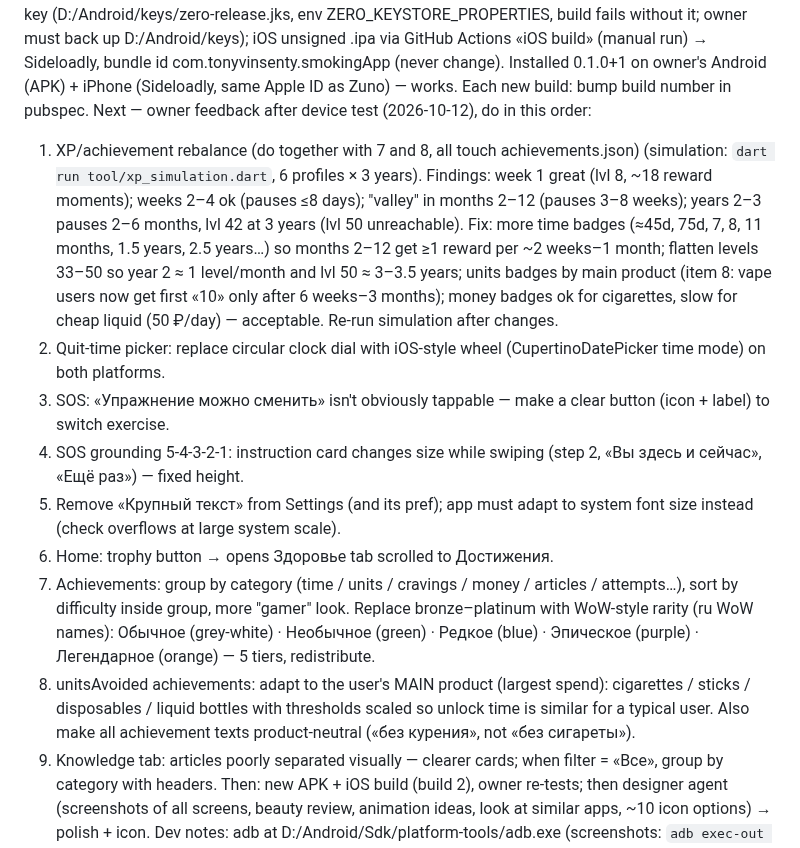
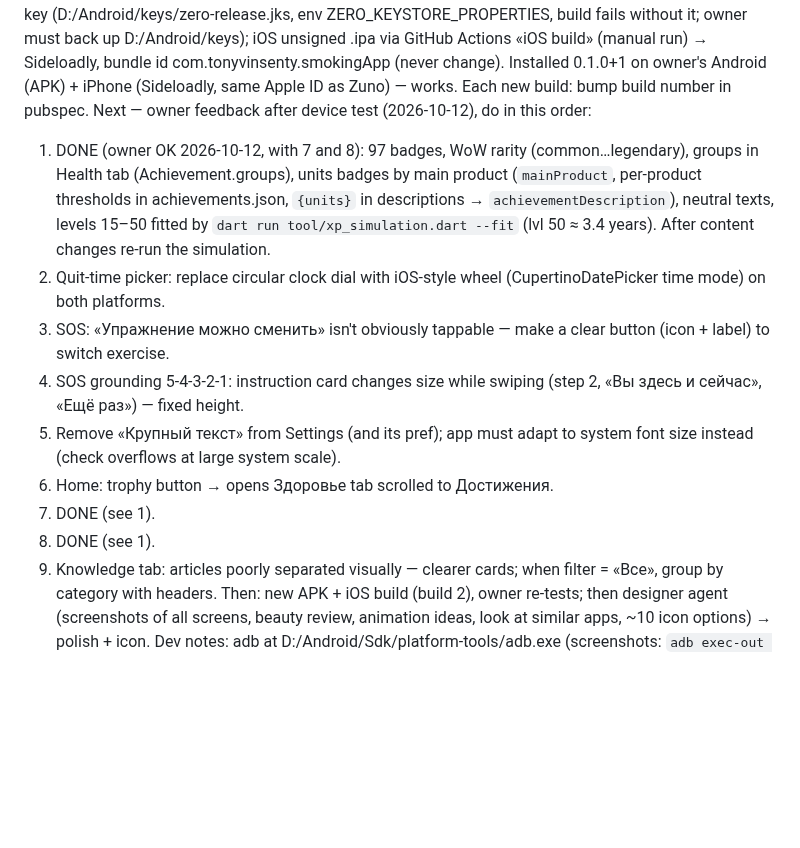
Before and after one commit to TonyVinsenty/smoking_app, a Markdown page: CLAUDE.md, the part around the change. Rendered like a GitHub page; blank space fills up the shorter version.

Commit message:
CLAUDE.md: items 1, 7, 8 done
Co-Authored-By: Claude Opus 5.5 <noreply@anthropic.com>

```diff
--- a/CLAUDE.md
+++ b/CLAUDE.md
@@ -39,14 +39,14 @@ Craving map («Карта тяги»): home card (resisted X of Y, most often pa
 Release prep (like MoneyAPP, see D:/Projects/Claude/MoneyAPP/docs/how-to-iphone.md): version 0.1.0; Android release signed with own key (D:/Android/keys/zero-release.jks, env ZERO_KEYSTORE_PROPERTIES, build fails without it; owner must back up D:/Android/keys); iOS unsigned .ipa via GitHub Actions «iOS build» (manual run) → Sideloadly, bundle id com.tonyvinsenty.smokingApp (never change).
 Installed 0.1.0+1 on owner's Android (APK) + iPhone (Sideloadly, same Apple ID as Zuno) — works. Each new build: bump build number in pubspec.
 Next — owner feedback after device test (2026-10-12), do in this order:
-1) XP/achievement rebalance (do together with 7 and 8, all touch achievements.json) (simulation: `dart run tool/xp_simulation.dart`, 6 profiles × 3 years). Findings: week 1 great (lvl 8, ~18 reward moments); weeks 2–4 ok (pauses ≤8 days); "valley" in months 2–12 (pauses 3–8 weeks); years 2–3 pauses 2–6 months, lvl 42 at 3 years (lvl 50 unreachable). Fix: more time badges (≈45d, 75d, 7, 8, 11 months, 1.5 years, 2.5 years…) so months 2–12 get ≥1 reward per ~2 weeks–1 month; flatten levels 33–50 so year 2 ≈ 1 level/month and lvl 50 ≈ 3–3.5 years; units badges by main product (item 8: vape users now get first «10» only after 6 weeks–3 months); money badges ok for cigarettes, slow for cheap liquid (50 ₽/day) — acceptable. Re-run simulation after changes.
+1) DONE (owner OK 2026-10-12, with 7 and 8): 97 badges, WoW rarity (common…legendary), groups in Health tab (Achievement.groups), units badges by main product (`mainProduct`, per-product thresholds in achievements.json, `{units}` in descriptions → `achievementDescription`), neutral texts, levels 15–50 fitted by `dart run tool/xp_simulation.dart --fit` (lvl 50 ≈ 3.4 years). After content changes re-run the simulation.
 2) Quit-time picker: replace circular clock dial with iOS-style wheel (CupertinoDatePicker time mode) on both platforms.
 3) SOS: «Упражнение можно сменить» isn't obviously tappable — make a clear button (icon + label) to switch exercise.
 4) SOS grounding 5-4-3-2-1: instruction card changes size while swiping (step 2, «Вы здесь и сейчас», «Ещё раз») — fixed height.
 5) Remove «Крупный текст» from Settings (and its pref); app must adapt to system font size instead (check overflows at large system scale).
 6) Home: trophy button → opens Здоровье tab scrolled to Достижения.
-7) Achievements: group by category (time / units / cravings / money / articles / attempts…), sort by difficulty inside group, more "gamer" look. Replace bronze–platinum with WoW-style rarity (ru WoW names): Обычное (grey-white) · Необычное (green) · Редкое (blue) · Эпическое (purple) · Легендарное (orange) — 5 tiers, redistribute.
-8) unitsAvoided achievements: adapt to the user's MAIN product (largest spend): cigarettes / sticks / disposables / liquid bottles with thresholds scaled so unlock time is similar for a typical user. Also make all achievement texts product-neutral («без курения», not «без сигареты»).
+7) DONE (see 1).
+8) DONE (see 1).
 9) Knowledge tab: articles poorly separated visually — clearer cards; when filter = «Все», group by category with headers.
 Then: new APK + iOS build (build 2), owner re-tests; then designer agent (screenshots of all screens, beauty review, animation ideas, look at similar apps, ~10 icon options) → polish + icon.
 Dev notes: adb at D:/Android/Sdk/platform-tools/adb.exe (screenshots: `adb exec-out screencap -p`); run `flutter gen-l10n` after editing ARB, `dart run build_runner build` after DB changes; no Python on this machine; `kotlin.incremental=false` needed (C:/D: drives).
```
